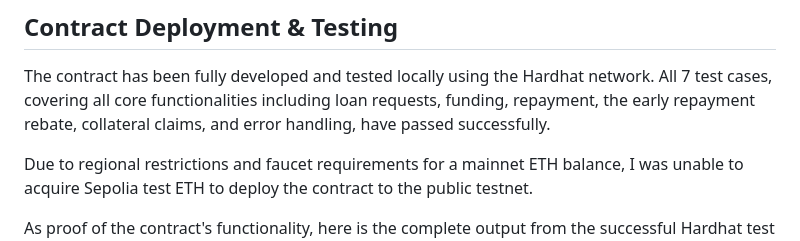
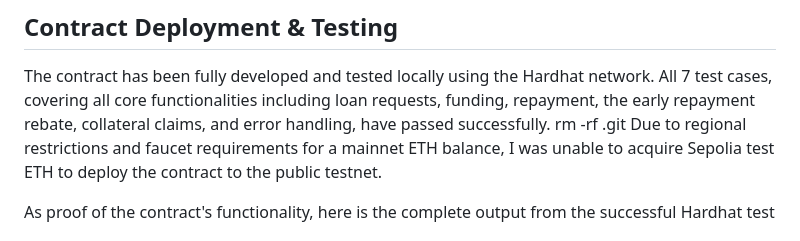
Before and after one commit to Goudykarim/Loan-Project, a Markdown page: README.md, the part around the change. Rendered like a GitHub page.

```diff
--- a/README.md
+++ b/README.md
@@ -32,7 +32,7 @@ The smart contract provides a peer-to-peer lending platform where borrowers can
 ## Contract Deployment & Testing
 
 The contract has been fully developed and tested locally using the Hardhat network. All 7 test cases, covering all core functionalities including loan requests, funding, repayment, the early repayment rebate, collateral claims, and error handling, have passed successfully.
-
+rm -rf .git
 Due to regional restrictions and faucet requirements for a mainnet ETH balance, I was unable to acquire Sepolia test ETH to deploy the contract to the public testnet.
 
 As proof of the contract's functionality, here is the complete output from the successful Hardhat test run:
```
